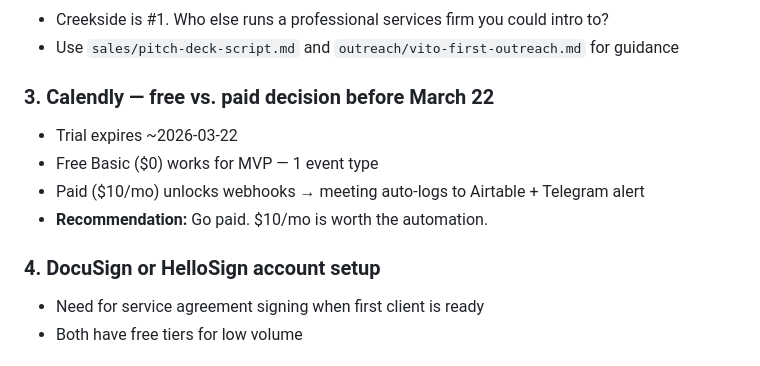
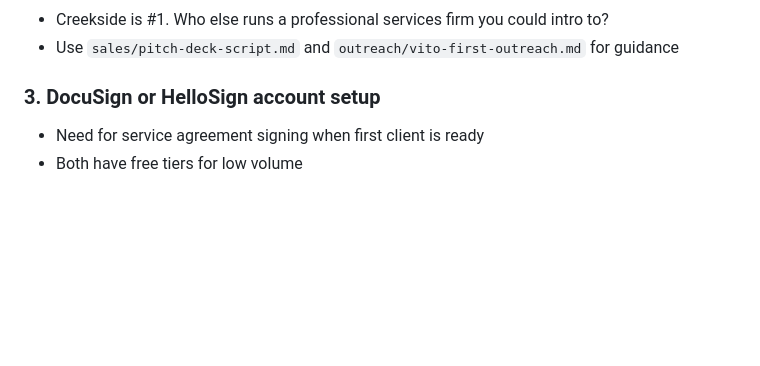
Before and after one commit to BotGob/argusreach-ops, a Markdown page: ops/backlog.md, the part around the change. Drawn GitHub-style; blank space fills up the shorter version.

Commit message:
backlog: remove Calendly — staying free, not a pending item

```diff
--- a/ops/backlog.md
+++ b/ops/backlog.md
@@ -18,13 +18,7 @@
 - Creekside is #1. Who else runs a professional services firm you could intro to?
 - Use `sales/pitch-deck-script.md` and `outreach/vito-first-outreach.md` for guidance
 
-### 3. Calendly — free vs. paid decision before March 22
-- Trial expires ~2026-03-22
-- Free Basic ($0) works for MVP — 1 event type
-- Paid ($10/mo) unlocks webhooks → meeting auto-logs to Airtable + Telegram alert
-- **Recommendation:** Go paid. $10/mo is worth the automation.
-
-### 4. DocuSign or HelloSign account setup
+### 3. DocuSign or HelloSign account setup
 - Need for service agreement signing when first client is ready
 - Both have free tiers for low volume
 
```
